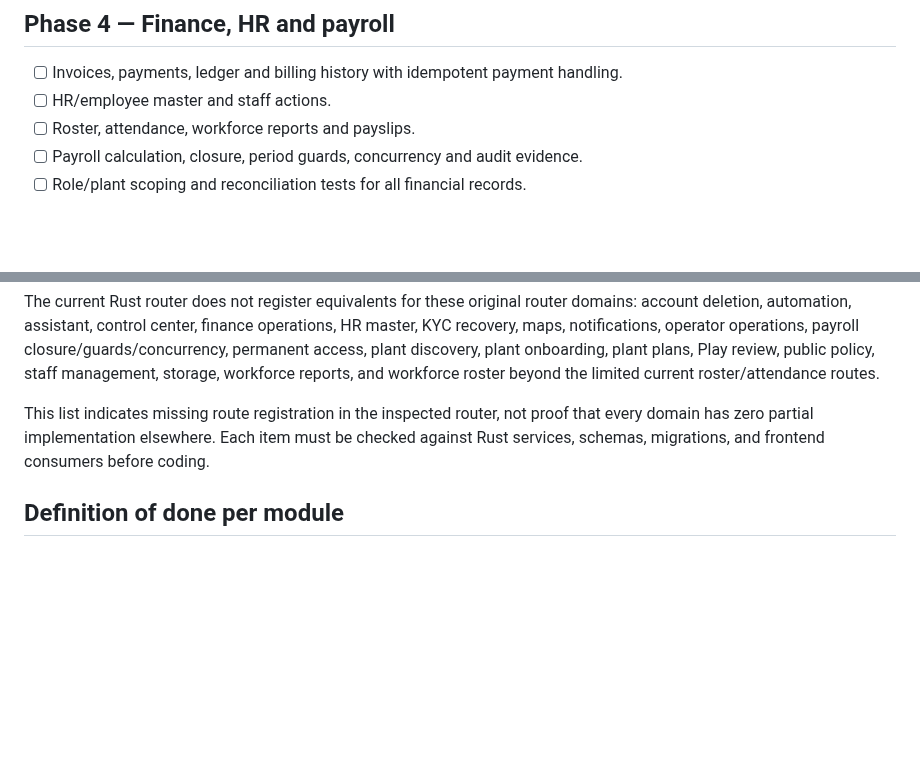
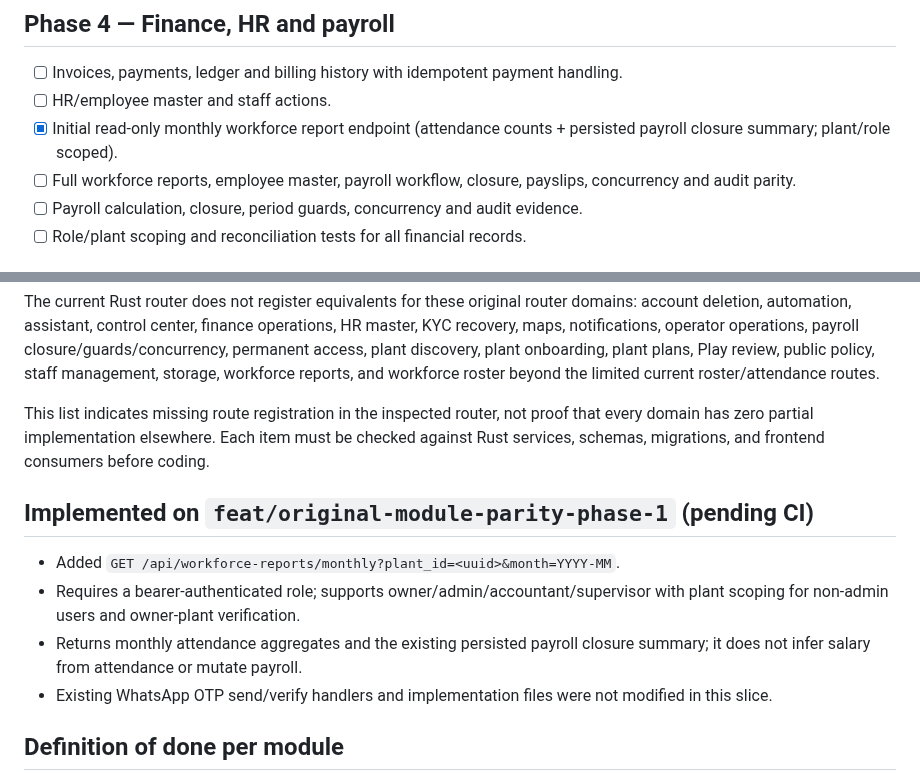
Before and after one commit to Aakruti7870/Track-My-RMC, a Markdown page: docs/IMPLEMENTATION_PARITY_ROADMAP.md, 2 parts joined by grey strips. GitHub-like rendering; blank space fills up the shorter version.

Commit message:
docs: record first implemented workforce parity slice

```diff
--- a/docs/IMPLEMENTATION_PARITY_ROADMAP.md
+++ b/docs/IMPLEMENTATION_PARITY_ROADMAP.md
@@ -54,7 +54,8 @@ This plan is a delivery checklist; it is not evidence that any feature or data m
 
 - [ ] Invoices, payments, ledger and billing history with idempotent payment handling.
 - [ ] HR/employee master and staff actions.
-- [ ] Roster, attendance, workforce reports and payslips.
+- [x] Initial read-only monthly workforce report endpoint (attendance counts + persisted payroll closure summary; plant/role scoped).
+- [ ] Full workforce reports, employee master, payroll workflow, closure, payslips, concurrency and audit parity.
 - [ ] Payroll calculation, closure, period guards, concurrency and audit evidence.
 - [ ] Role/plant scoping and reconciliation tests for all financial records.
 
@@ -90,6 +91,13 @@ The current Rust router does not register equivalents for these original router
 
 This list indicates missing route registration in the inspected router, not proof that every domain has zero partial implementation elsewhere. Each item must be checked against Rust services, schemas, migrations, and frontend consumers before coding.
 
+## Implemented on `feat/original-module-parity-phase-1` (pending CI)
+
+- Added `GET /api/workforce-reports/monthly?plant_id=<uuid>&month=YYYY-MM`.
+- Requires a bearer-authenticated role; supports owner/admin/accountant/supervisor with plant scoping for non-admin users and owner-plant verification.
+- Returns monthly attendance aggregates and the existing persisted payroll closure summary; it does not infer salary from attendance or mutate payroll.
+- Existing WhatsApp OTP send/verify handlers and implementation files were not modified in this slice.
+
 ## Definition of done per module
 
 A module is complete only when its route contract, schema/migration, service logic, authorization, audit/side effects, frontend integration, unit/integration tests, staging verification, monitoring and rollback behavior are all reviewed. Compilation alone is not completion.
```
